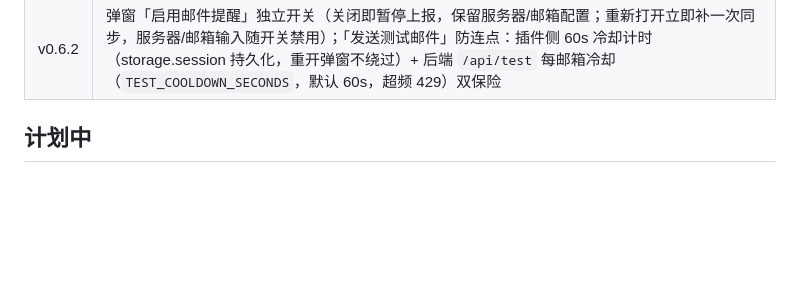
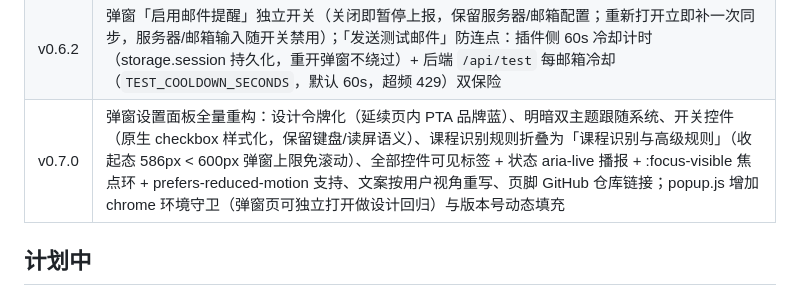
Before and after one commit to halfaradish/better-pta-problems, a Markdown page: docs/路线图.md, the part around the change. Rendered like a GitHub page; blank space fills up the shorter version.

```diff
--- a/docs/路线图.md
+++ b/docs/路线图.md
@@ -18,6 +18,7 @@
 | v0.6 | 题目集关闭邮件提醒（方案变更：原计划的本地通知 → 自建后端邮件）：新增 background service worker，把「进行中」页聚合的未关闭题目集（id/标题/教师/单位/截止时间）同步到用户自配后端（签名+30 分钟节流，配置变更即同步）；后端 `server/`（Node + node:sqlite + Nodemailer）按邮箱全量替换订阅，默认截止前 3 天/1 天各发一封邮件；弹窗新增「题目关闭倒计时提醒」分类（服务器地址 + 目标邮箱 + 发送测试邮件）；未加 host_permissions（后端 CORS 放行） |
 | v0.6.1 | 后端提醒合并发送：同一轮检查中同邮箱同档位到期的多条提醒合并为一封汇总邮件（多门课同一时间截止时不再连环发信；错峰截止各自触发、宕机积压也并成一封），单条场景主题格式不变 |
 | v0.6.2 | 弹窗「启用邮件提醒」独立开关（关闭即暂停上报，保留服务器/邮箱配置；重新打开立即补一次同步，服务器/邮箱输入随开关禁用）；「发送测试邮件」防连点：插件侧 60s 冷却计时（storage.session 持久化，重开弹窗不绕过）+ 后端 `/api/test` 每邮箱冷却（`TEST_COOLDOWN_SECONDS`，默认 60s，超频 429）双保险 |
+| v0.7.0 | 弹窗设置面板全量重构：设计令牌化（延续页内 PTA 品牌蓝）、明暗双主题跟随系统、开关控件（原生 checkbox 样式化，保留键盘/读屏语义）、课程识别规则折叠为「课程识别与高级规则」（收起态 586px < 600px 弹窗上限免滚动）、全部控件可见标签 + 状态 aria-live 播报 + :focus-visible 焦点环 + prefers-reduced-motion 支持、文案按用户视角重写、页脚 GitHub 仓库链接；popup.js 增加 chrome 环境守卫（弹窗页可独立打开做设计回归）与版本号动态填充 |
 
 ## 计划中
 
```
Also changed, not shown: README.md (+1 -1 lines).
